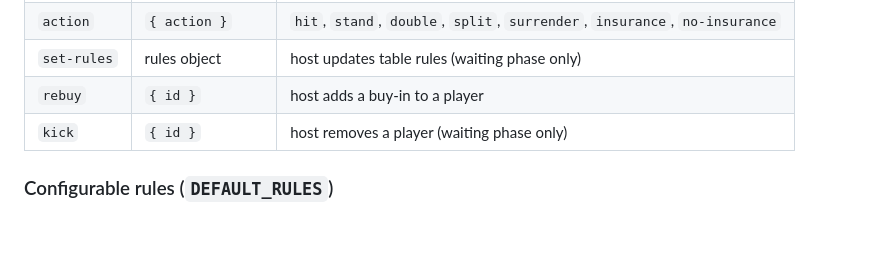
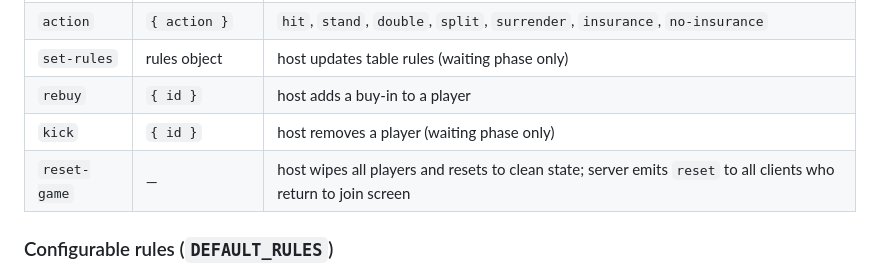
Before and after one commit to mrheaume-03/blackjack, a Markdown page: CLAUDE.md, the part around the change. GitHub-like rendering; blank space fills up the shorter version.

Commit message:
Update CLAUDE.md with reset-game socket event
Co-Authored-By: Claude Sonnet 4.6 <noreply@anthropic.com>

```diff
--- a/CLAUDE.md
+++ b/CLAUDE.md
@@ -47,6 +47,7 @@ Key functions: `beginBetting`, `beginDealing`, `advanceTurn`, `dealerPlay`, `pay
 | `set-rules` | rules object | host updates table rules (waiting phase only) |
 | `rebuy` | `{ id }` | host adds a buy-in to a player |
 | `kick` | `{ id }` | host removes a player (waiting phase only) |
+| `reset-game` | — | host wipes all players and resets to clean state; server emits `reset` to all clients who return to join screen |
 
 ### Configurable rules (`DEFAULT_RULES`)
 
```
